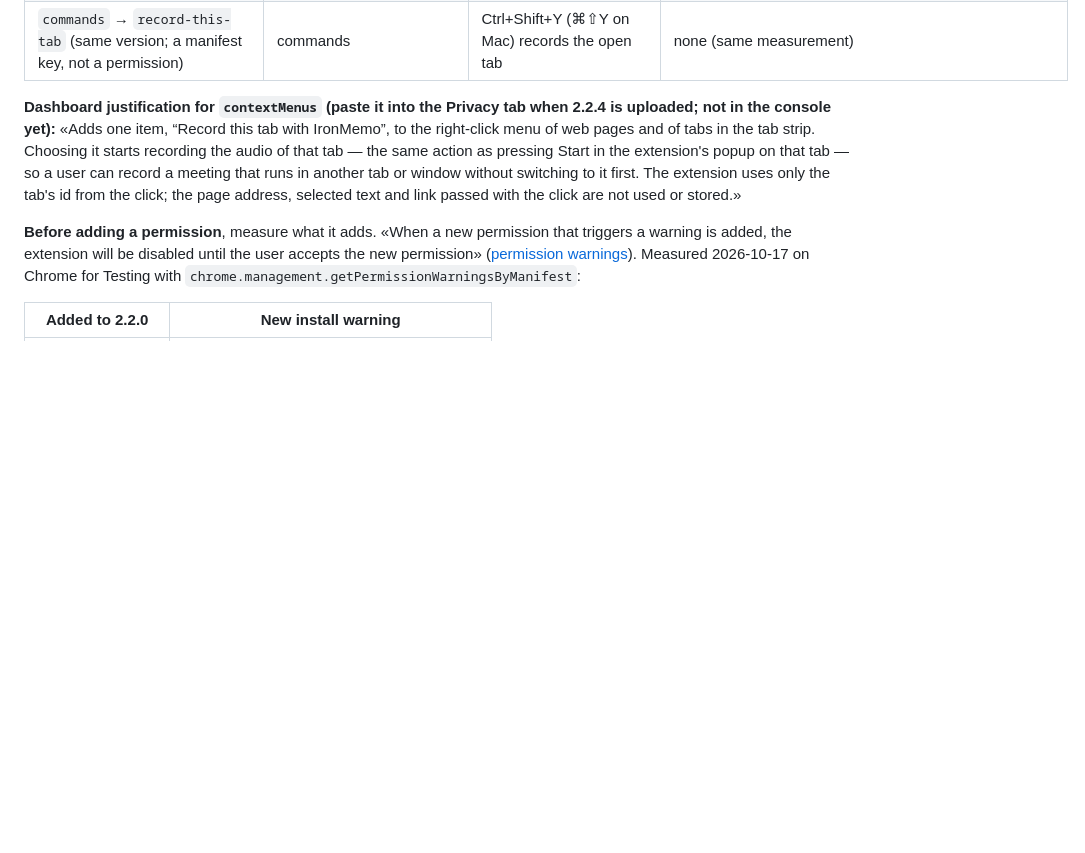
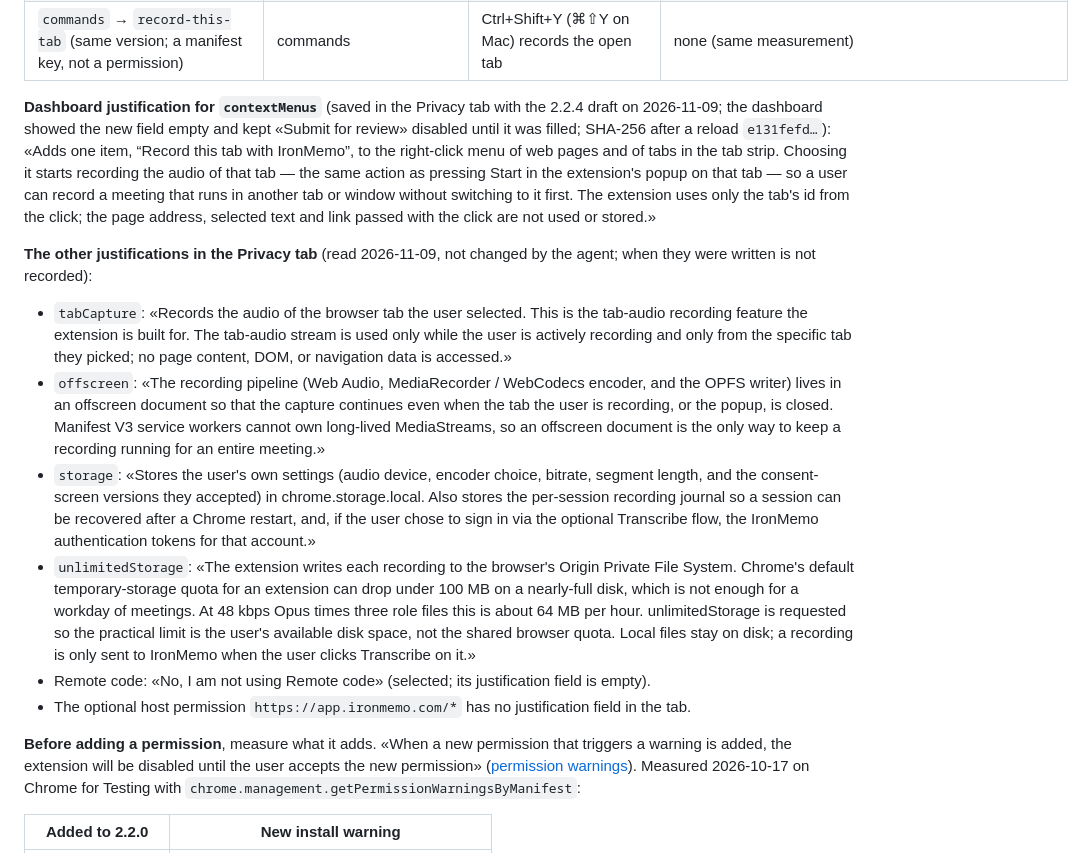
Before and after one commit to igorsaevets/ironmemo-recorder, a Markdown page: CHROMEWEBSTORE.md, the part around one of its changes. Rendered like a GitHub page; blank space fills up the shorter version.

```diff
--- a/CHROMEWEBSTORE.md
+++ b/CHROMEWEBSTORE.md
@@ -41,12 +41,23 @@ justification texts have not been copied here yet.
 | `contextMenus` (from 2.2.4, P300-28d) | permissions | One item, «Record this tab with IronMemo», on page menus and on the tab strip's menu of a tab | none: the warning list equals 2.2.3's on CfT 152 and 157 (2026-11-09, `.claude/scripts/permission_warnings_p300_28d.py`) |
 | `commands` → `record-this-tab` (same version; a manifest key, not a permission) | commands | Ctrl+Shift+Y (⌘⇧Y on Mac) records the open tab | none (same measurement) |
 
-**Dashboard justification for `contextMenus` (paste it into the Privacy tab when 2.2.4 is uploaded; not in the console yet):**
+**Dashboard justification for `contextMenus`** (saved in the Privacy tab with the 2.2.4 draft on 2026-11-09; the
+dashboard showed the new field empty and kept «Submit for review» disabled until it was filled; SHA-256 after a
+reload `e131fefd…`):
 «Adds one item, “Record this tab with IronMemo”, to the right-click menu of web pages and of tabs in the tab strip.
 Choosing it starts recording the audio of that tab — the same action as pressing Start in the extension's popup on
 that tab — so a user can record a meeting that runs in another tab or window without switching to it first. The
 extension uses only the tab's id from the click; the page address, selected text and link passed with the click are
 not used or stored.»
+
+**The other justifications in the Privacy tab** (read 2026-11-09, not changed by the agent; when they were written is
+not recorded):
+- `tabCapture`: «Records the audio of the browser tab the user selected. This is the tab-audio recording feature the extension is built for. The tab-audio stream is used only while the user is actively recording and only from the specific tab they picked; no page content, DOM, or navigation data is accessed.»
+- `offscreen`: «The recording pipeline (Web Audio, MediaRecorder / WebCodecs encoder, and the OPFS writer) lives in an offscreen document so that the capture continues even when the tab the user is recording, or the popup, is closed. Manifest V3 service workers cannot own long-lived MediaStreams, so an offscreen document is the only way to keep a recording running for an entire meeting.»
+- `storage`: «Stores the user's own settings (audio device, encoder choice, bitrate, segment length, and the consent-screen versions they accepted) in chrome.storage.local. Also stores the per-session recording journal so a session can be recovered after a Chrome restart, and, if the user chose to sign in via the optional Transcribe flow, the IronMemo authentication tokens for that account.»
+- `unlimitedStorage`: «The extension writes each recording to the browser's Origin Private File System. Chrome's default temporary-storage quota for an extension can drop under 100 MB on a nearly-full disk, which is not enough for a workday of meetings. At 48 kbps Opus times three role files this is about 64 MB per hour. unlimitedStorage is requested so the practical limit is the user's available disk space, not the shared browser quota. Local files stay on disk; a recording is only sent to IronMemo when the user clicks Transcribe on it.»
+- Remote code: «No, I am not using Remote code» (selected; its justification field is empty).
+- The optional host permission `https://app.ironmemo.com/*` has no justification field in the tab.
 
 **Before adding a permission**, measure what it adds. «When a new permission that triggers a warning
 is added, the extension will be disabled until the user accepts the new permission»
```
Also changed, not shown: other parts of CHROMEWEBSTORE.md (+6 -6 lines).
